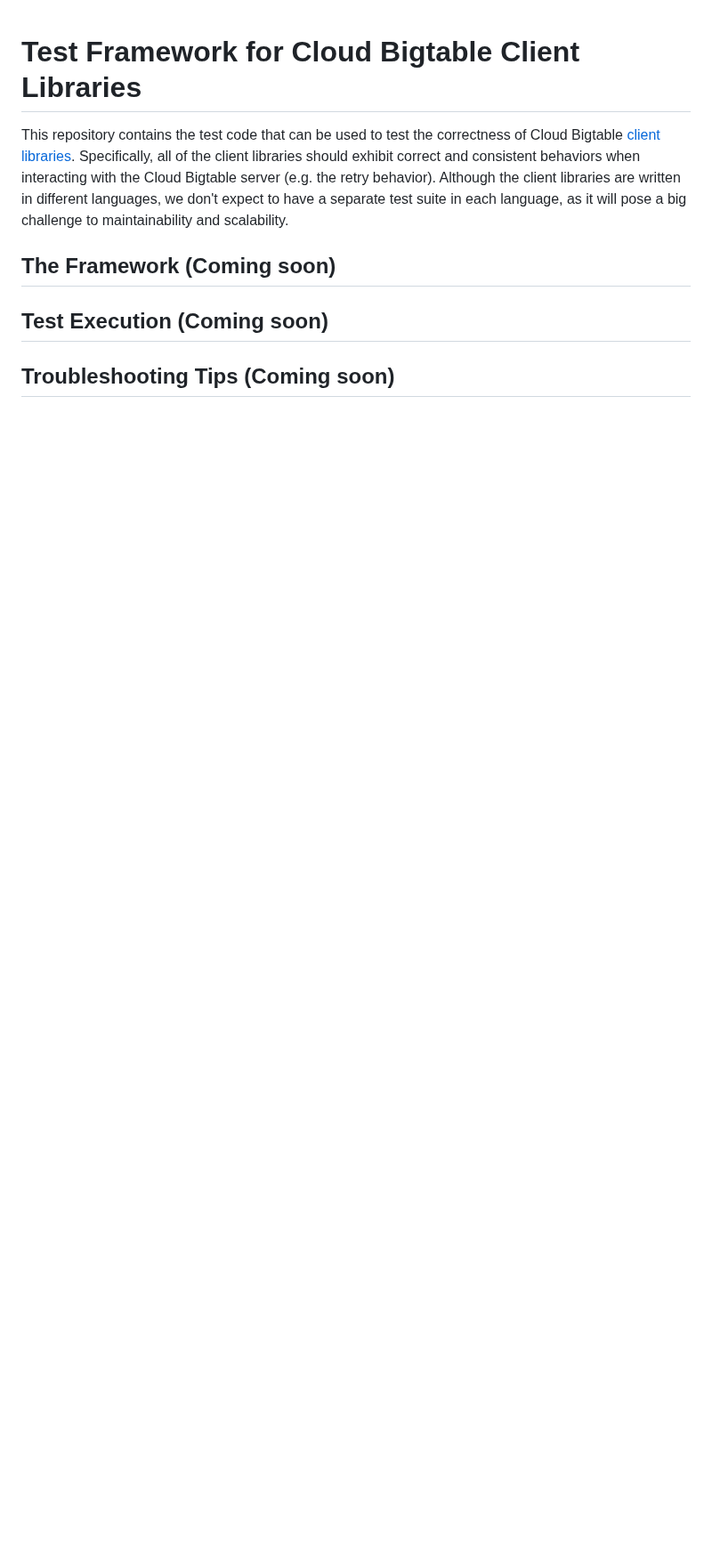
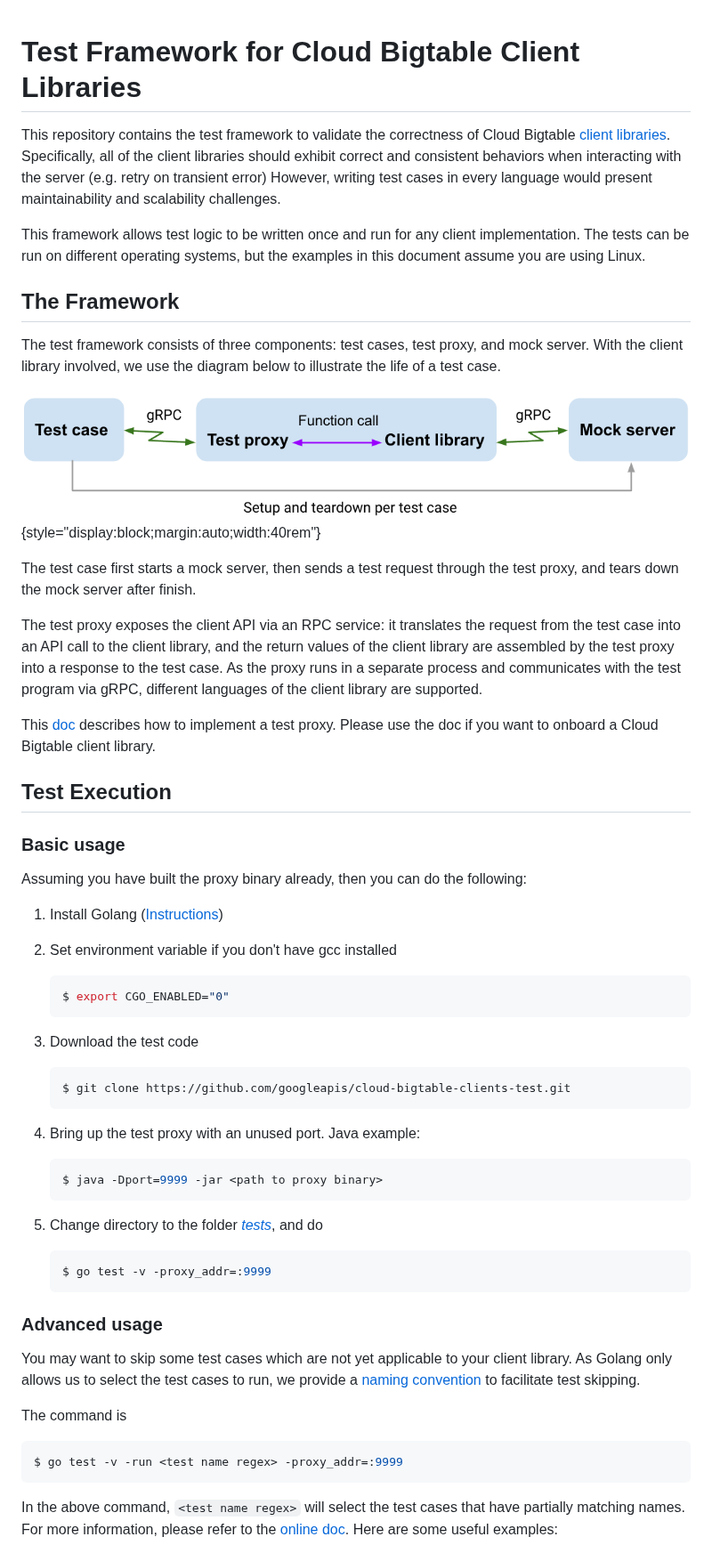
Before and after one commit to googleapis/cloud-bigtable-clients-test, a Markdown page: README.md, the part around one of its changes. Shown at 89% size. Rendered like a GitHub page; pictures changed too: docs/diagram.png (added); blank space fills up the shorter version.

Commit message:
Update the README, remove duplicate contributing doc

````diff
--- a/README.md
+++ b/README.md
@@ -1,16 +1,77 @@
 # Test Framework for Cloud Bigtable Client Libraries
 
-This repository contains the test code that can be used to test the correctness
-of Cloud Bigtable
+This repository contains the test framework to validate the correctness of Cloud Bigtable
 [client libraries](https://cloud.google.com/bigtable/docs/reference/libraries).
-Specifically, all of the client libraries should exhibit correct and consistent
-behaviors when interacting with the Cloud Bigtable server (e.g. the retry behavior).
-Although the client libraries are written in different languages, we don't
-expect to have a separate test suite in each language, as it will pose a big
-challenge to maintainability and scalability.
+Specifically, all of the client libraries should exhibit correct and
+consistent behaviors when interacting with the server (e.g. retry on transient error)
+However, writing test cases in every language would present maintainability and scalability challenges.
 
-## The Framework (Coming soon)
+This framework allows test logic to be written once and run for any client implementation.
+The tests can be run on different operating systems, but the examples in this document
+assume you are using Linux.
 
-## Test Execution (Coming soon)
+## The Framework
 
-## Troubleshooting Tips (Coming soon)
+The test framework consists of three components: test cases, test proxy, and mock server.
+With the client library involved, we use the diagram below to illustrate the life of a test case.
+
+![Diagram](docs/diagram.png){style="display:block;margin:auto;width:40rem"}
+
+The test case first starts a mock server, then sends a test request through the test proxy,
+and tears down the mock server after finish.
+
+The test proxy exposes the client API via an RPC service: it translates the
+request from the test case into an API call to the client library, and the
+return values of the client library are assembled by the test proxy into a
+response to the test case. As the proxy runs in a separate process and
+communicates with the test program via gRPC, different languages of the client
+library are supported.
+
+This [doc](docs/test_proxy.md) describes how to implement a test proxy.
+Please use the doc if you want to onboard a Cloud Bigtable client library.
+
+## Test Execution
+
+### Basic usage
+
+Assuming you have built the proxy binary already, then you can do the following:
+
+1. Install Golang ([Instructions](https://go.dev/doc/install))
+1. Set environment variable if you don't have gcc installed
+
+   ```sh
+   $ export CGO_ENABLED="0"
+   ```
+1. Download the test code
+
+   ```sh
+   $ git clone https://github.com/googleapis/cloud-bigtable-clients-test.git
+   ```
+1. Bring up the test proxy with an unused port. Java example:
+
+   ```sh
+   $ java -Dport=9999 -jar <path to proxy binary>
+   ```
+1. Change directory to the folder [*tests*](tests/),
+   and do
+
+   ```sh
+   $ go test -v -proxy_addr=:9999
+   ```
+
+### Advanced usage
+
+You may want to skip some test cases which are not yet applicable to your client library.
+As Golang only allows us to select the test cases to run, we provide a
+[naming convention](docs/test_case_naming.md) to facilitate test skipping.
+
+The command is
+
+```sh
+$ go test -v -run <test name regex> -proxy_addr=:9999
+```
+
+In the above command, `<test name regex>` will select the test cases that have partially matching names.
+For more information, please refer to the [online doc](https://pkg.go.dev/cmd/go/internal/test).
+Here are some useful examples:
+
````
Also changed, not shown: other parts of README.md (+54 -0 lines), docs/contributing.md (deleted, +0 -29 lines), docs/test_case_naming.md (added, +31 -0 lines), docs/test_proxy.md (added, +46 -0 lines).
